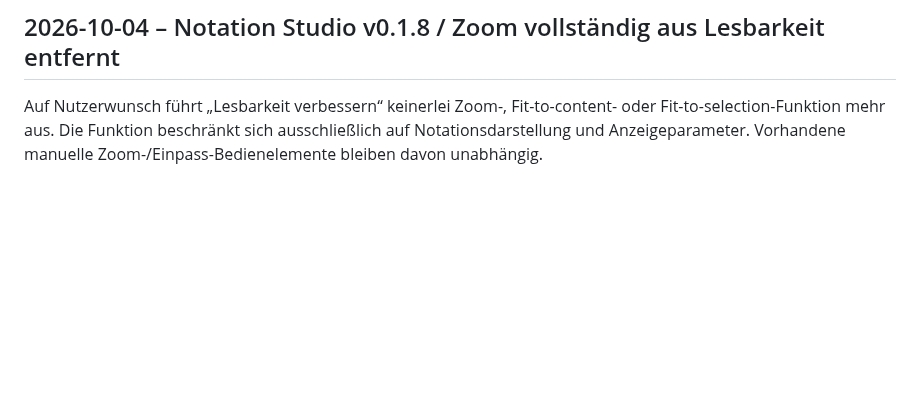
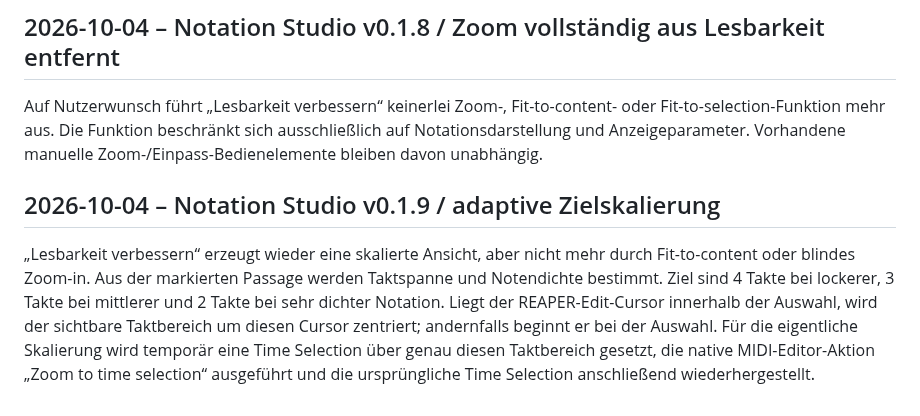
Before and after one commit to wibem1/Composition-Studio, a Markdown page: DEVELOPMENT.md, the part around the change. Drawn GitHub-style; blank space fills up the shorter version.

Commit message:
Document Notation Studio v0.1.9 adaptive score scaling

```diff
--- a/DEVELOPMENT.md
+++ b/DEVELOPMENT.md
@@ -311,3 +311,8 @@ Der automatische Zoom von „Lesbarkeit verbessern“ wurde korrigiert. v0.1.6 f
 ## 2026-10-04 – Notation Studio v0.1.8 / Zoom vollständig aus Lesbarkeit entfernt
 
 Auf Nutzerwunsch führt „Lesbarkeit verbessern“ keinerlei Zoom-, Fit-to-content- oder Fit-to-selection-Funktion mehr aus. Die Funktion beschränkt sich ausschließlich auf Notationsdarstellung und Anzeigeparameter. Vorhandene manuelle Zoom-/Einpass-Bedienelemente bleiben davon unabhängig.
+
+
+## 2026-10-04 – Notation Studio v0.1.9 / adaptive Zielskalierung
+
+„Lesbarkeit verbessern“ erzeugt wieder eine skalierte Ansicht, aber nicht mehr durch Fit-to-content oder blindes Zoom-in. Aus der markierten Passage werden Taktspanne und Notendichte bestimmt. Ziel sind 4 Takte bei lockerer, 3 Takte bei mittlerer und 2 Takte bei sehr dichter Notation. Liegt der REAPER-Edit-Cursor innerhalb der Auswahl, wird der sichtbare Taktbereich um diesen Cursor zentriert; andernfalls beginnt er bei der Auswahl. Für die eigentliche Skalierung wird temporär eine Time Selection über genau diesen Taktbereich gesetzt, die native MIDI-Editor-Aktion „Zoom to time selection“ ausgeführt und die ursprüngliche Time Selection anschließend wiederhergestellt.
```
